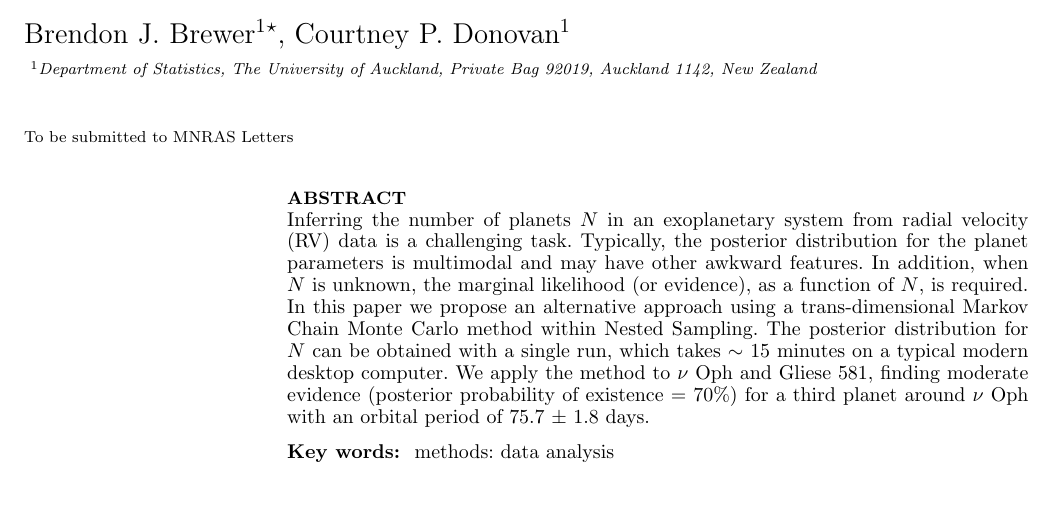
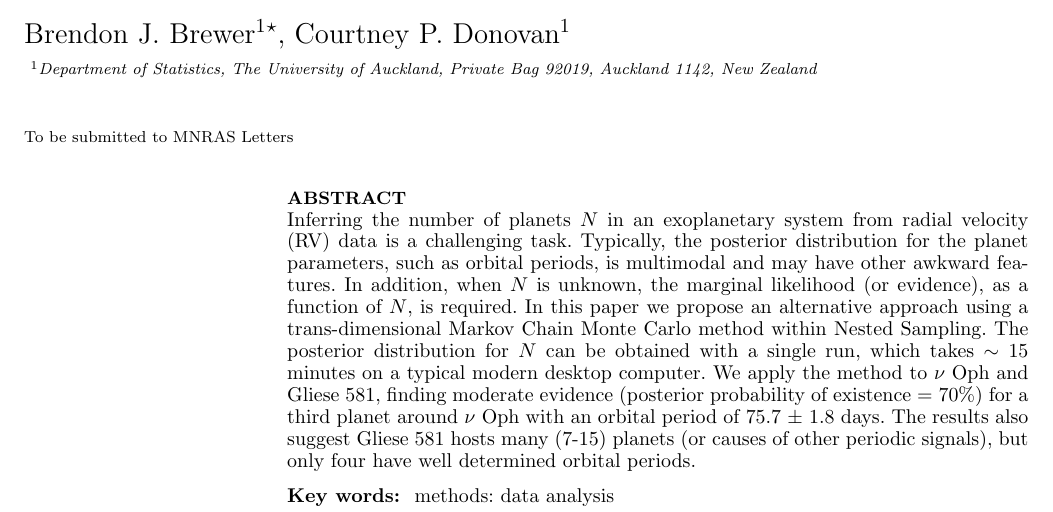
Before and after one commit to eggplantbren/Exoplanet, a LaTeX paper (Paper/ms.tex): part of page 1 of 3, cut so that both start at the same text. Compiled offline with LaTeX, dvips and Ghostscript; a LaTeX package or settings file that is missing is left out.

Commit message:
Gliese 581 in abstract

```diff
--- a/Paper/ms.tex
+++ b/Paper/ms.tex
@@ -40,7 +40,8 @@
 \begin{abstract}
 Inferring the number of planets $N$ in an exoplanetary system from radial velocity
 (RV) data is a challenging task. Typically, the posterior distribution for the
-planet parameters is multimodal and may have other awkward features. In
+planet parameters, such as orbital periods,
+is multimodal and may have other awkward features. In
 addition, when $N$ is unknown, the marginal likelihood (or evidence), as a
 function of $N$, is required. In this paper we propose an alternative
 approach using a trans-dimensional Markov Chain Monte Carlo method within
@@ -48,7 +49,9 @@ Nested Sampling. The posterior distribution for $N$ can be obtained with a
 single run, which takes $\sim$ 15 minutes on a typical modern desktop computer.
 We apply the method to $\nu$ Oph and Gliese 581, finding moderate evidence
 (posterior probability of existence = 70\%) for a third planet around
-$\nu$ Oph with an orbital period of 75.7 $\pm$ 1.8 days.
+$\nu$ Oph with an orbital period of 75.7 $\pm$ 1.8 days. The results also
+suggest Gliese 581 hosts many (7-15) planets (or causes of other periodic
+signals), but only four have well determined orbital periods.
 \end{abstract}
 
 \begin{keywords}
```
